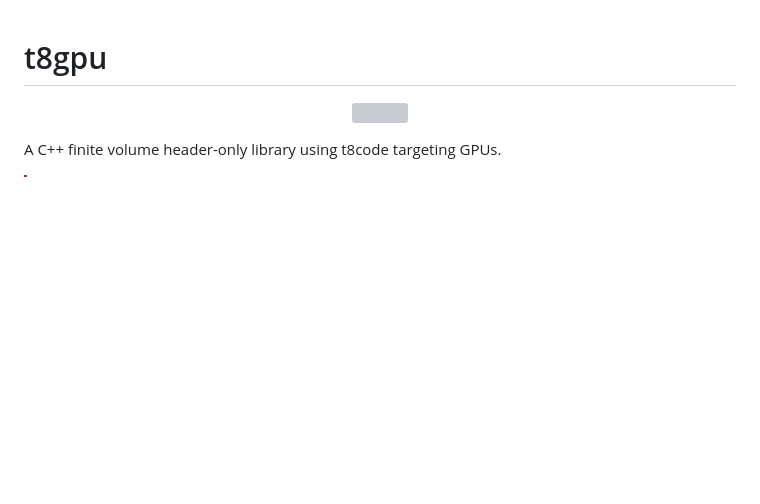
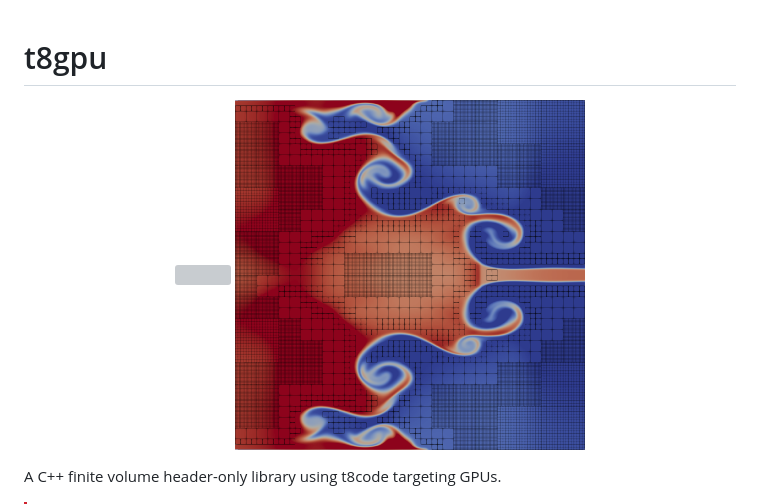
Before and after one commit to DLR-AMR/t8gpu, a Markdown page: README.md, the part around the change. Rendered like a GitHub page; pictures changed too: AMR_subgrid_example.png (added); blank space fills up the shorter version; grey boxes are pictures that could not be loaded.

Commit message:
Added subgrid example figure

```diff
--- a/README.md
+++ b/README.md
@@ -2,6 +2,7 @@
 
 <p align="center">
   <img width="450px" src=AMR_example.png>
+  <img width="350px" src=AMR_subgrid_example.png>
 </p>
 
 A C++ finite volume header-only library using t8code targeting GPUs.
```
